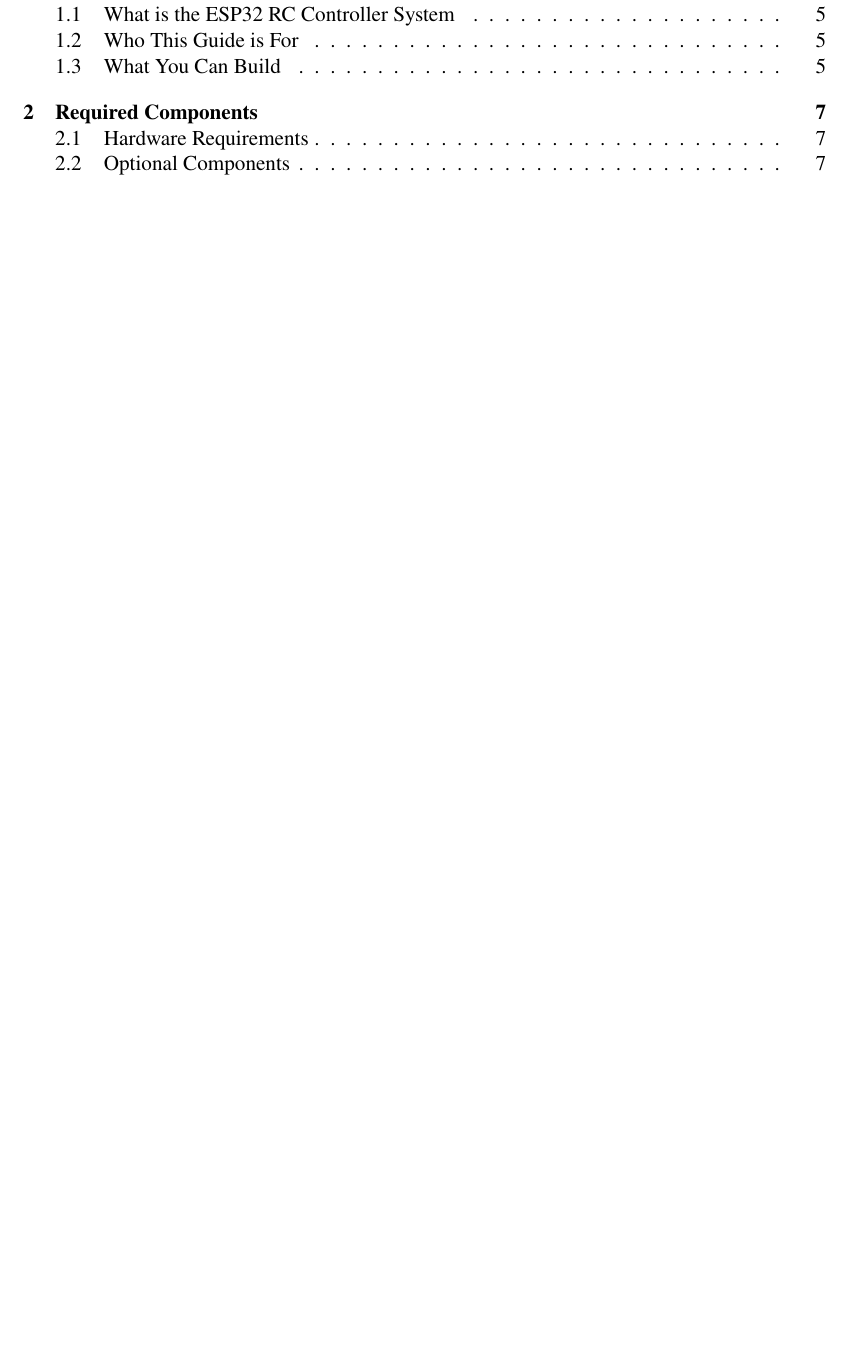
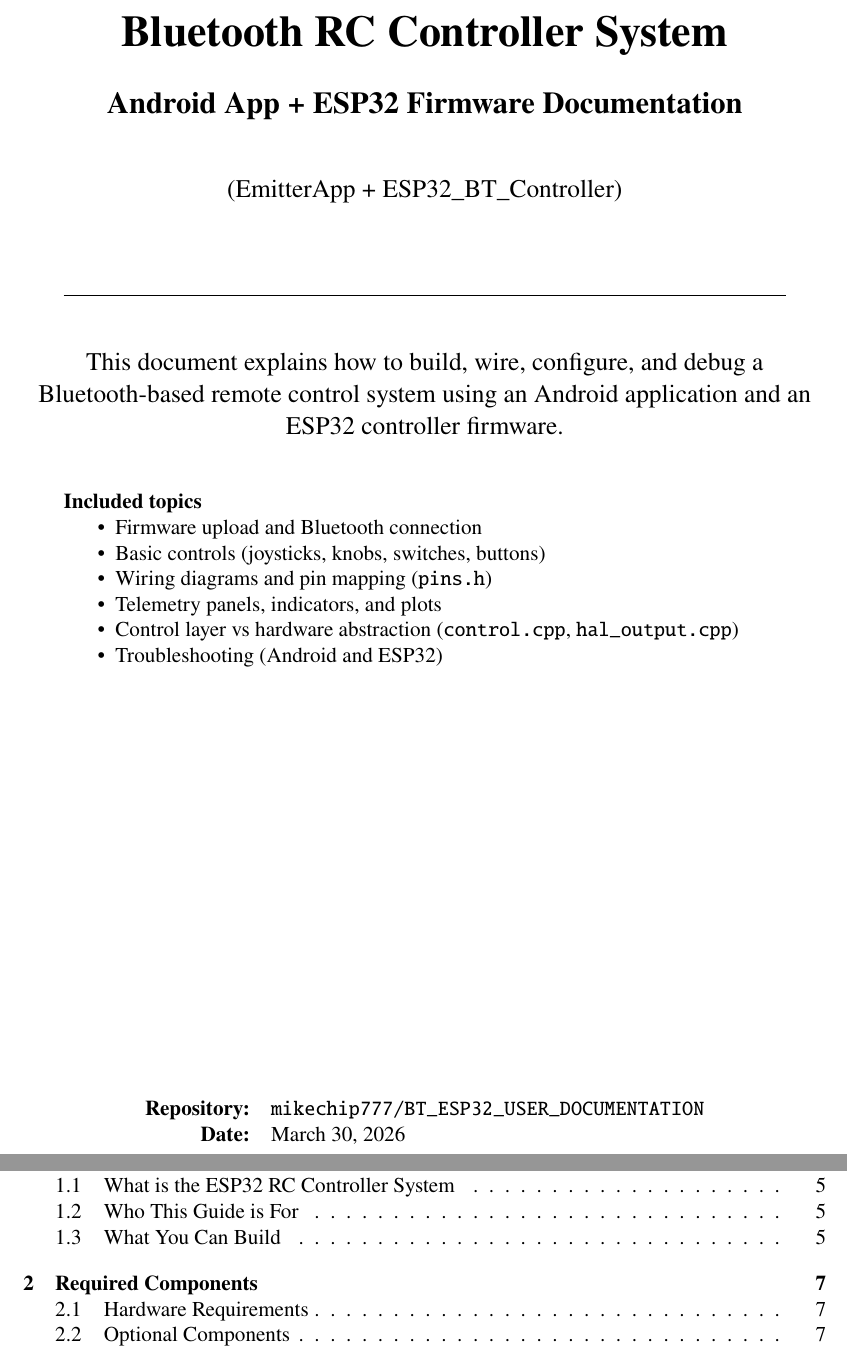
Before and after one commit to MICSBOL/BT_ESP32_USER_DOCUMENTATION, a LaTeX document (main.tex, which reads chapters/00_cover_page.tex): part of page 1 of 59 before the commit and two parts of pages 1 and 2 of 60 after it, the two joined at a grey line, cut at the place of the change, the shorter picture padded with empty space. Compiled offline with pdfLaTeX.

Commit message:
Cover page added.

```diff
--- /dev/null
+++ b/chapters/00_cover_page.tex
@@ -0,0 +1,50 @@
+% Cover page for BT_ESP32_USER_DOCUMENTATION
+% Usage (in main.tex, after \begin{document} and before \tableofcontents):
+    %   \input{chapters/00_cover_page}
+    %   \clearpage
+
+    \begin{titlepage}
+        \centering
+
+        \vspace*{1.2cm}
+
+        {\Huge\bfseries Bluetooth RC Controller System\par}
+        \vspace{0.3cm}
+        {\Large\bfseries Android App + ESP32 Firmware Documentation\par}
+
+        \vspace{0.8cm}
+        {\large (EmitterApp + ESP32\_BT\_Controller)\par}
+
+        \vspace{1.2cm}
+        \rule{0.9\textwidth}{0.8pt}\par
+        \vspace{0.6cm}
+
+        {\large
+            This document explains how to build, wire, configure, and debug a Bluetooth-based
+            remote control system using an Android application and an ESP32 controller firmware.
+            \par}
+
+        \vspace{0.9cm}
+
+        \begin{minipage}{0.9\textwidth}
+            \raggedright
+            \textbf{Included topics}
+            \begin{itemize}
+                \item Firmware upload and Bluetooth connection
+                \item Basic controls (joysticks, knobs, switches, buttons)
+                \item Wiring diagrams and pin mapping (\texttt{pins.h})
+                \item Telemetry panels, indicators, and plots
+                \item Control layer vs hardware abstraction (\texttt{control.cpp}, \texttt{hal\_output.cpp})
+                \item Troubleshooting (Android and ESP32)
+            \end{itemize}
+        \end{minipage}
+
+        \vfill
+
+        \begin{tabular}{@{}rl@{}}
+            \textbf{Repository:} & \texttt{mikechip777/BT\_ESP32\_USER\_DOCUMENTATION} \\
+            \textbf{Date:} & \today \\
+        \end{tabular}
+
+        \vspace*{1.0cm}
+    \end{titlepage}
```
Also changed, not shown: main.tex (+4 -3 lines), chapters/13_control_layer_and_hardware_abstraction_borrador.pdf (deleted), chapters/14_diagram_circuit.tex (renamed from chapters/13_control_layer_and_hardware_abstraction_borrador.tex), main.pdf, 6 other files.
